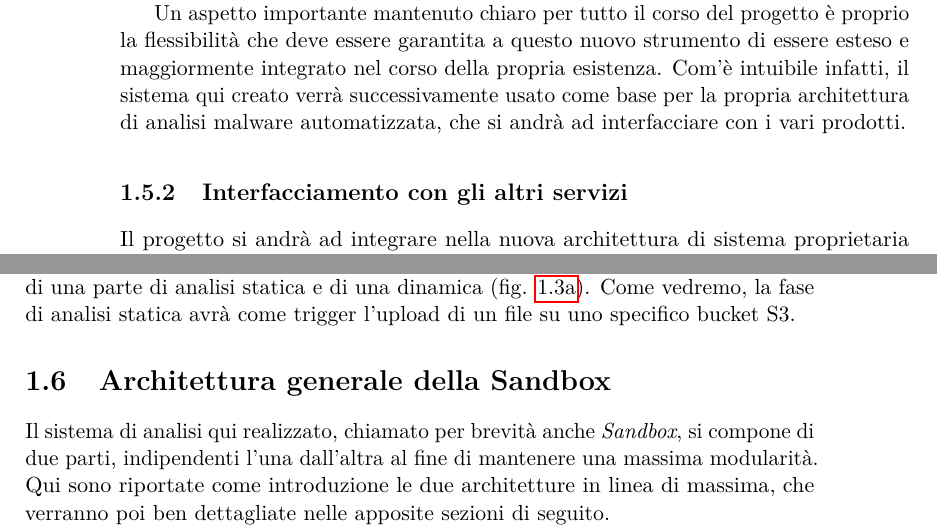
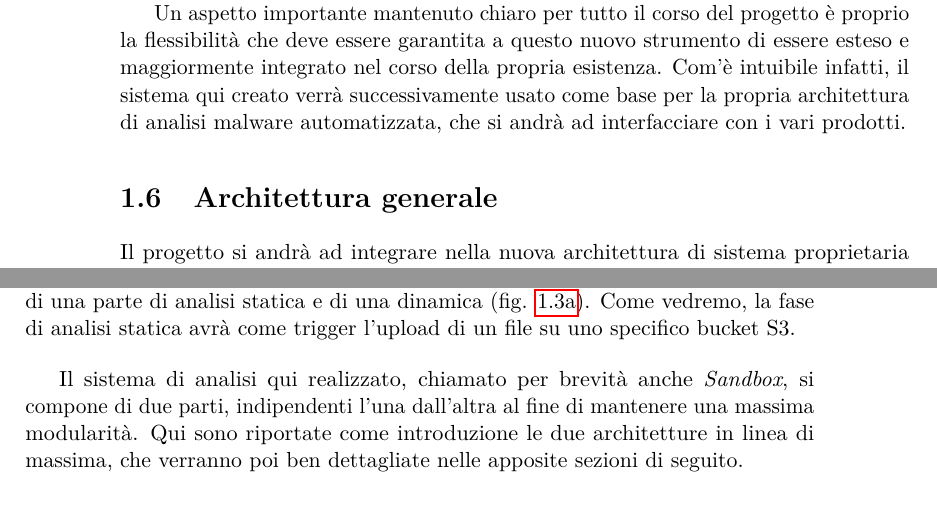
Before and after one commit to simonesestito/bachelor-thesis, a LaTeX thesis (main.tex, which reads chapters/introduction.tex): two parts of pages 12 and 13 of 79, joined at a grey line, cut so that both start at the same text, the shorter picture padded with empty space. Compiled offline with pdfLaTeX.

Commit message:
Join 1.5.2 in 1.6

```diff
--- a/chapters/introduction.tex
+++ b/chapters/introduction.tex
@@ -132,7 +132,7 @@ Lo scopo principale è la costruzione di un sistema proprietario per l'analisi a
 
 Un aspetto importante mantenuto chiaro per tutto il corso del progetto è proprio la flessibilità che deve essere garantita a questo nuovo strumento di essere esteso e maggiormente integrato nel corso della propria esistenza. Com'è intuibile infatti, il sistema qui creato verrà successivamente usato come base per la propria architettura di analisi malware automatizzata, che si andrà ad interfacciare con i vari prodotti.
 
-\subsection{Interfacciamento con gli altri servizi}
+\section{Architettura generale}
 \label{chap:intro_interface_with_other_services}
 
 Il progetto si andrà ad integrare nella nuova architettura di sistema proprietaria dell'azienda ospitante.
@@ -148,7 +148,7 @@ Attualmente viene interrogata l'API di VirusTotal Enterprise per ottenere il mag
 
 In caso negativo, verrà invocato il progetto qui realizzato. Quindi, l'Agent invierà il file (non più l'hash) al COS, che lo inoltrerà alla nostra Sandbox, che si compone di una parte di analisi statica e di una dinamica (fig. \ref{fig:fsl_general_arch_sandbox_invoke}). Come vedremo, la fase di analisi statica avrà come trigger l'upload di un file su uno specifico bucket S3.
 
-\section{Architettura generale della Sandbox}
+\bigskip
 
 Il sistema di analisi qui realizzato, chiamato per brevità anche \emph{Sandbox},
 si compone di due parti, indipendenti l'una dall'altra al fine di mantenere una massima modularità.
```
